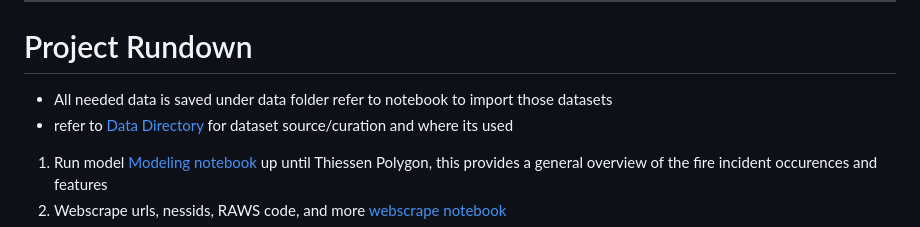
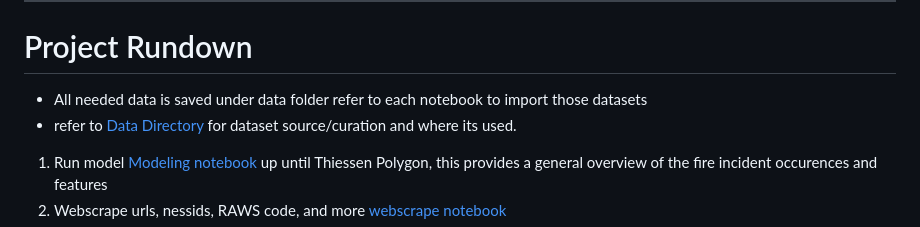
Before and after one commit to KeananG/ClassiFire, a Markdown page: README.md, the part around the change. GitHub-like rendering.

```diff
--- a/README.md
+++ b/README.md
@@ -110,8 +110,8 @@ For each fire incident, all meteorological metrics were computed as averages of
 
 ---
 # Project Rundown
-- All needed data is saved under data folder refer to notebook to import those datasets
-- refer to [Data Directory](#data-directory) for dataset source/curation and where its used
+- All needed data is saved under data folder refer to each notebook to import those datasets
+- refer to [Data Directory](#data-directory) for dataset source/curation and where its used.
  1. Run model [Modeling notebook](Modeling.ipynb) up until Thiessen Polygon, this provides a general overview of the fire incident occurences and features
  2. Webscrape urls, nessids, RAWS code, and more
  [webscrape notebook](web_scraper.ipynb)
```
